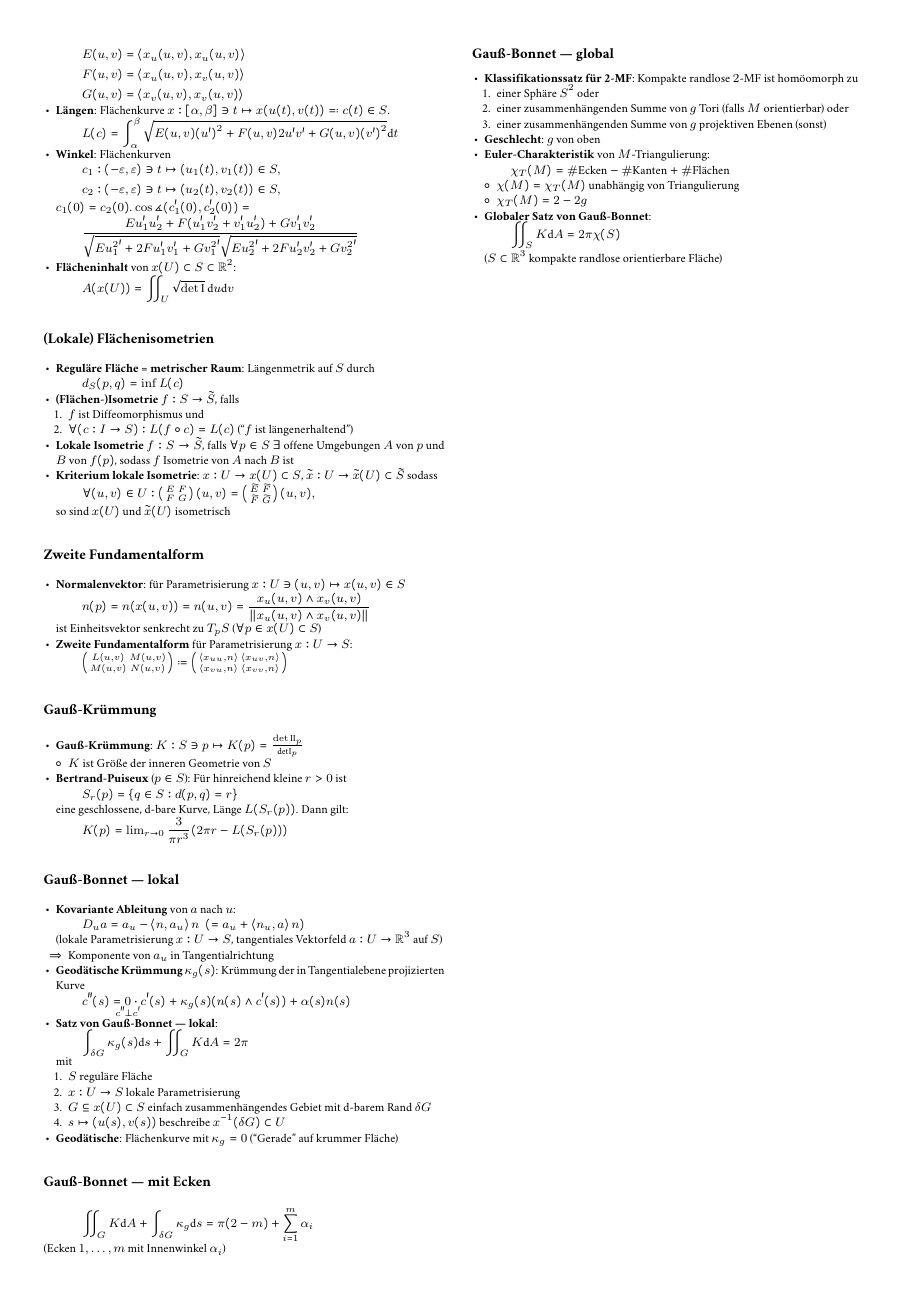
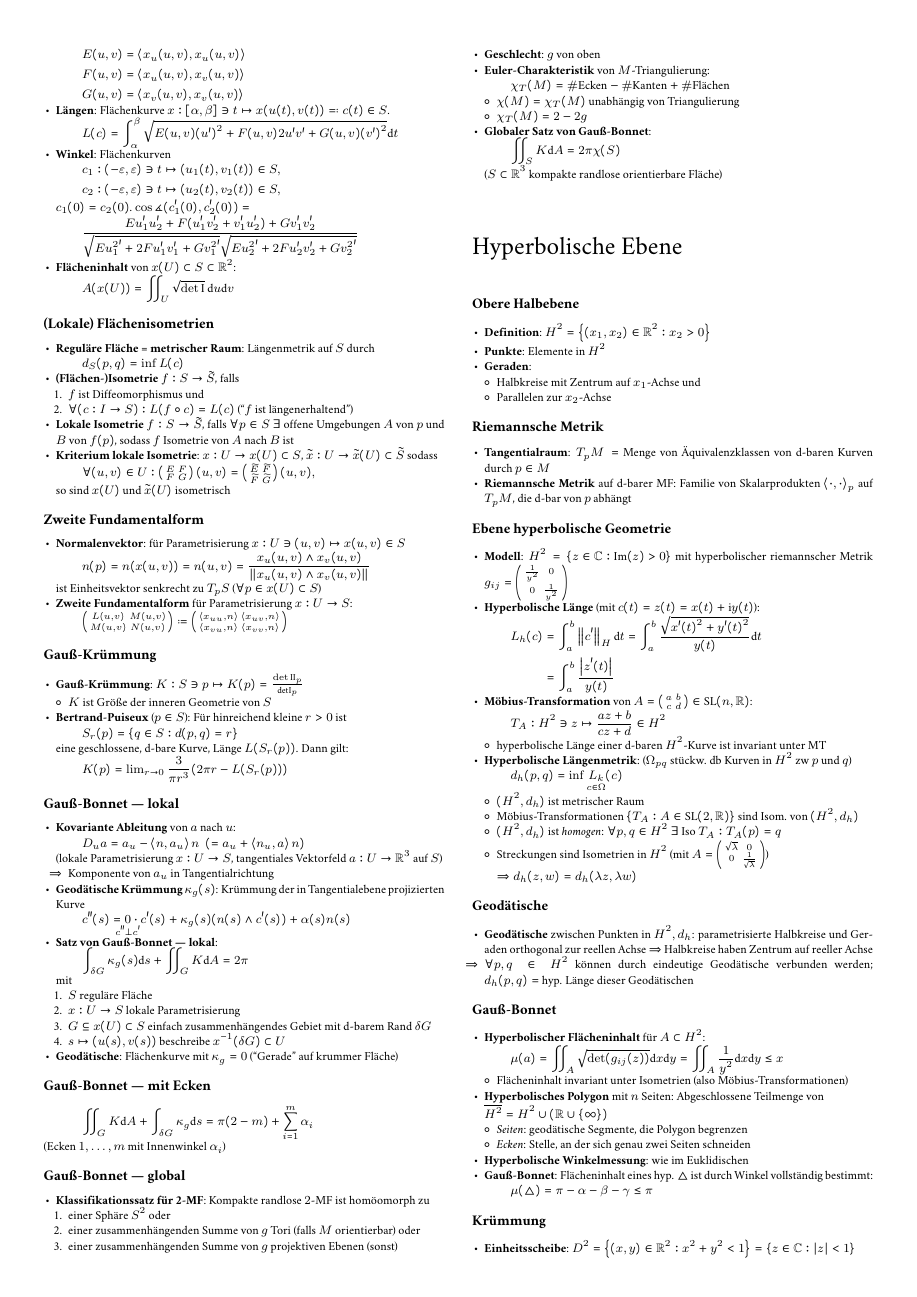
Before and after one commit to Jintzo/zusammenfassung-eg, a LaTeX document (main.tex, which reads chapters/06_Hyperbolisch.tex): page 3 of 3 before the commit and page 3 of 4 after it. The pictures show the PDF file main.pdf that the author committed with the source.

Commit message:
Kapitel 6 fertig

```diff
--- /dev/null
+++ b/chapters/06_Hyperbolisch.tex
@@ -0,0 +1,29 @@
+\section{Hyperbolische Ebene}
+
+\paragraph{Obere Halbebene}
+\begin{itemize}
+  \item \textbf{Definition}: \( H^2 = \left \{ (x_1,x_2) \in \R^2 : x_2 > 0 \right \} \)
+  \item \textbf{Punkte}: Elemente in \( H^2 \)
+  \item \textbf{Geraden}:
+  \begin{itemize}
+    \item Halbkreise mit Zentrum auf \( x_1 \)-Achse und
+    \item Parallelen zur \( x_2 \)-Achse
+  \end{itemize}
+\end{itemize}
+
+\paragraph{Riemannsche Metrik}
+\begin{itemize}
+  \item \textbf{Tangentialraum}: \( T_p M = \) Menge von Äquivalenzklassen von d-baren Kurven durch \( p \in M \)
+  \item \textbf{Riemannsche Metrik} auf d-barer MF:\@ Familie von Skalarprodukten \( \left\langle \cdot, \cdot \right\rangle_p \) auf \( T_p M \), die d-bar von \( p \) abhängt
+\end{itemize}
+
+\paragraph{Ebene hyperbolische Geometrie}
+\begin{itemize}
+  \item \textbf{Modell}: \( H^2 = \left \{ z \in \C : \text{Im}(z) > 0 \right \} \) mit hyperbolischer riemannscher Metrik \( g_{ij} = \left( \begin{smallmatrix}
+    \frac{1}{y^2} & 0 \\ 0 & \frac{1}{y^2}
+  \end{smallmatrix} \right) \)
+  \item \textbf{Hyperbolische Länge} (mit \( c(t) = z(t) = x(t) + \text{i}y(t) \)):
+  \begin{align*}
+    L_h(c) &= \int_a^b \left\Vert c' \right\Vert_H \text{d}t = \int_a^b \frac{\sqrt{x'{(t)}^2+y'{(t)}^2}}{y(t)} \text{d}t \\
+     &= \int_a^b \frac{\left\vert z'(t) \right\vert}{y(t)}
+  \end{align*}
@@ -0,0 +33,47 @@
+  \begin{equation*}
+    T_A : H^2 \ni z \mapsto \frac{az+b}{cz+d} \in H^2
+  \end{equation*}
+  \begin{itemize}
+    \item hyperbolische Länge einer d-baren \( H^2 \)-Kurve ist invariant unter MT
+  \end{itemize}
+  \item \textbf{Hyperbolische Längenmetrik}: (\( \Omega_{pq} \) stückw. db Kurven in \( H^2 \) zw \( p \) und \( q \))
+  \begin{equation*}
+    d_h(p,q) = \inf \underset{c \in \Omega}{L_k}(c)
+  \end{equation*}
+  \begin{itemize}
+    \item \( (H^2, d_h) \) ist metrischer Raum
+    \item Möbius-Transformationen \( \left \{ T_A : A \in \text{SL}(2,\R) \right \} \) sind Isom. von \( (H^2, d_h) \)
+    \item \( (H^2, d_h) \) ist \emph{homogen}: \( \forall p,q \in H^2 \ \exists \) Iso \( T_A : T_A(p) = q \)
+    \item Streckungen sind Isometrien in \( H^2 \) (mit \( A = \left( \begin{smallmatrix}
+      \sqrt{\lambda} & 0 \\ 0 & \frac{1}{\sqrt{\lambda}}
+    \end{smallmatrix} \right) \)) \\*
+    \( \Rightarrow d_h(z,w) = d_h(\lambda z, \lambda w) \)
+  \end{itemize}
+\end{itemize}
+
+\paragraph{Geodätische}
+\begin{itemize}
+  \item \textbf{Geodätische} zwischen Punkten in \( H^2, d_h \): parametrisierte Halbkreise und Geraden orthogonal zur reellen Achse \( \Rightarrow \) Halbkreise haben Zentrum auf reeller Achse
+  \item[\( \Rightarrow \)] \( \forall p,q \in H^2 \) können durch eindeutige Geodätische verbunden werden;\@ \( d_h(p,q) = \) hyp. Länge dieser Geodätischen
+\end{itemize}
+
+\paragraph{Gauß-Bonnet}
+\begin{itemize}
+  \item \textbf{Hyperbolischer Flächeninhalt} für \( A \subset H^2 \):
+  \begin{equation*}
+    \mu(a) = \iint_A \sqrt{\det(g_{ij}(z))}\text{d}x\text{d}y = \iint_A \frac{1}{y^2}\text{d}x\text{d}y \leq x
+  \end{equation*}
+  \begin{itemize}
+    \item Flächeninhalt invariant unter Isometrien (also Möbius-Transformationen)
+  \end{itemize}
+  \item \textbf{Hyperbolisches Polygon} mit \( n \) Seiten: Abgeschlossene Teilmenge von \\* \( \overline{H^2} = H^2 \cup (\R \cup \left \{ \infty \right \}) \)
+  \begin{itemize}
+    \item \emph{Seiten}: geodätische Segmente, die Polygon begrenzen
+    \item \emph{Ecken}: Stelle, an der sich genau zwei Seiten schneiden
+  \end{itemize}
+  \item \textbf{Hyperbolische Winkelmessung}: wie im Euklidischen
+  \item \textbf{Gauß-Bonnet}: Flächeninhalt eines hyp. \( \triangle \) ist durch Winkel vollständig bestimmt:
+  \begin{equation*}
+    \mu(\triangle) = \pi - \alpha - \beta - \gamma \leq \pi
+  \end{equation*}
+\end{itemize}
```
Also changed, not shown: main.tex (+1 -0 lines), main.pdf, chapters/06_Hyperbolisch.tex (25 more changed lines).
